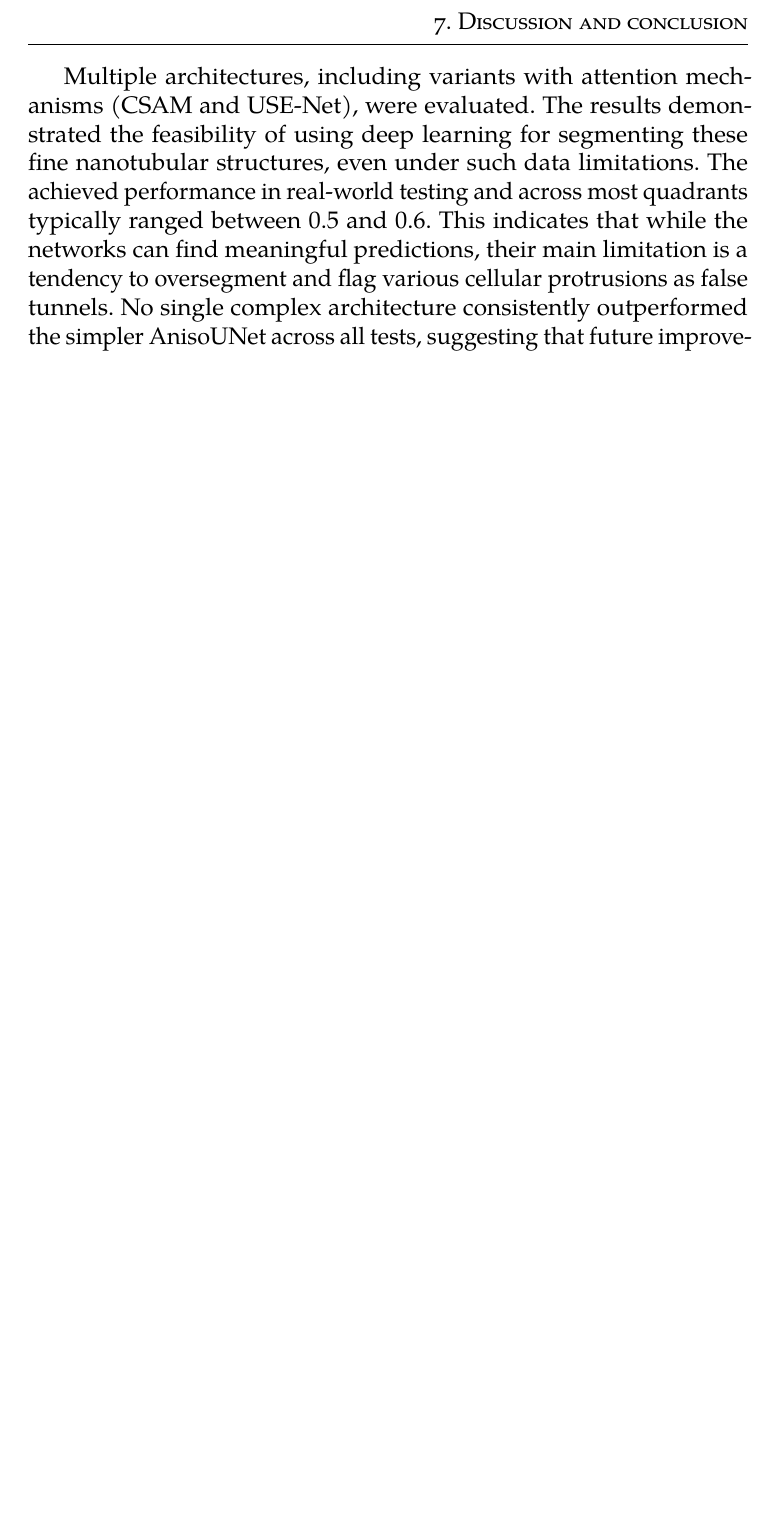
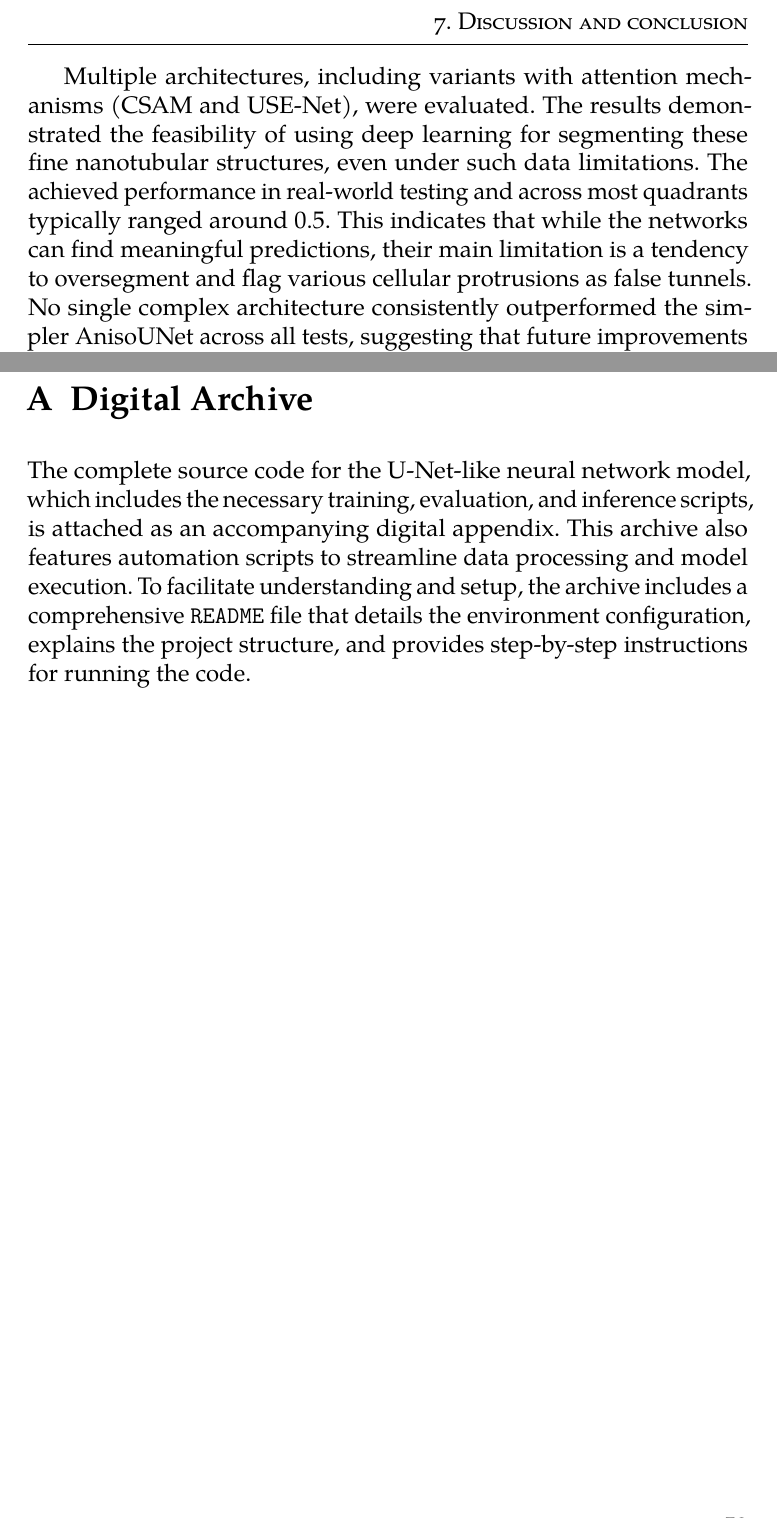
Before and after one commit to BrPetrus/master-thesis, a LaTeX thesis (main.tex): part of page 64 of 68 before the commit and two parts of pages 64 and 65 of 68 after it, the two joined at a grey line, cut so that both start at the same text, the shorter picture padded with empty space. Compiled offline with pdfLaTeX.

Commit message:
appendix

```diff
--- a/main.tex
+++ b/main.tex
@@ -924,12 +924,12 @@ This thesis successfully explored the application of U-Net-like architectures fo
 
 To overcome these significant data constraints, the work focused on three core contributions: the AnisoUNet architecture, a robust training strategy, and a complete inference system. We designed and implemented an anisotropic variant of the standard U-Net (AnisoUNet), which was crucial for effectively processing 3D images with severely restricted Z-axis resolution and enabling the training of deeper networks. This was supported by a robust 4-fold cross-validation training pipeline, a strategy essential for maximising the utility of the sparse annotations. Finally, a comprehensive and user-friendly inference implementation was provided making the segmentation tool immediately accessible to non-technical users in biological research.
 
-Multiple architectures, including variants with attention mechanisms (CSAM and USE-Net), were evaluated. The results demonstrated the feasibility of using deep learning for segmenting these fine nanotubular structures, even under such data limitations. The achieved performance in real-world testing and across most quadrants typically ranged between 0.5 and 0.6. This indicates that while the networks can find meaningful predictions, their main limitation is a tendency to oversegment and flag various cellular protrusions as false tunnels. No single complex architecture consistently outperformed the simpler AnisoUNet across all tests, suggesting that future improvements should focus more on data quality and post-processing rather than architectural complexity.
+Multiple architectures, including variants with attention mechanisms (CSAM and USE-Net), were evaluated. The results demonstrated the feasibility of using deep learning for segmenting these fine nanotubular structures, even under such data limitations. The achieved performance in real-world testing and across most quadrants typically ranged around 0.5. This indicates that while the networks can find meaningful predictions, their main limitation is a tendency to oversegment and flag various cellular protrusions as false tunnels. No single complex architecture consistently outperformed the simpler AnisoUNet across all tests, suggesting that future improvements should focus more on data quality and post-processing rather than architectural complexity.
 
 In the future, it might be interesting to refine the post-processing e.g. using a different method to segment the pillars. Also, future research might focus on temporal tracking of these tunnels once more annotations are acquired.
 
 \appendix
-\chapter{Archive}
-
+\chapter{Digital Archive}
+The complete source code for the U-Net-like neural network model, which includes the necessary training, evaluation, and inference scripts, is attached as an accompanying digital appendix. This archive also features automation scripts to streamline data processing and model execution. To facilitate understanding and setup, the archive includes a comprehensive \texttt{README} file that details the environment configuration, explains the project structure, and provides step-by-step instructions for running the code.
 
 \end{document}
```
